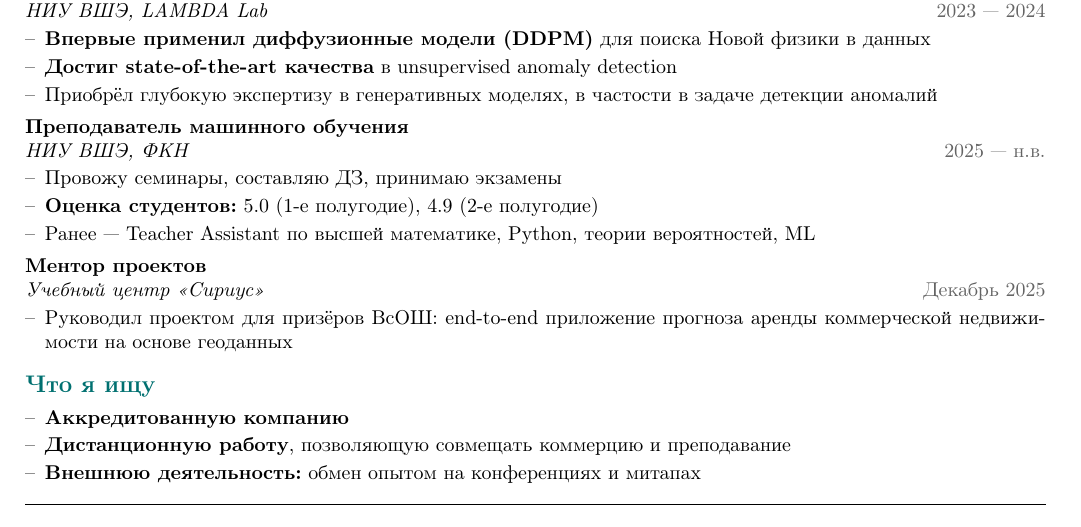
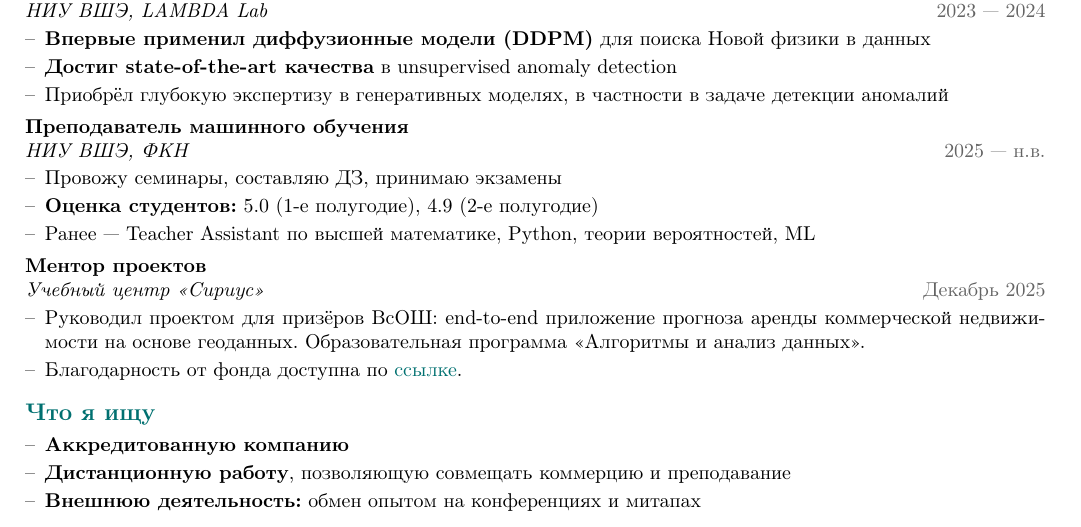
Before and after one commit to necroshine0/cv, a LaTeX CV (cv/main.tex): part of the page, cut so that both start at the same text. Compiled offline with pdfLaTeX.

Commit message:
Update main.tex

```diff
--- a/cv/main.tex
+++ b/cv/main.tex
@@ -113,7 +113,7 @@
 \begin{itemize}
     \item \textbf{Впервые применил диффузионные модели (DDPM)} для поиска Новой физики в данных
     \item \textbf{Достиг state-of-the-art качества} в unsupervised anomaly detection
-    \item Приобрёл глубокую экспертизу в генеративных моделях, в частости в задаче детекции аномалий
+    \item Приобрёл глубокую экспертизу в генеративных моделях, в частности в задаче детекции аномалий
 \end{itemize}
 
 \vspace{2pt}
@@ -129,7 +129,8 @@
 \noindent\textbf{Ментор проектов}\\
 \textit{Учебный центр «Сириус»} \hfill \textcolor{darkgray}{Декабрь 2025}
 \begin{itemize}
-    \item Руководил проектом для призёров ВсОШ: end-to-end приложение прогноза аренды коммерческой недвижимости на основе геоданных
+    \item Руководил проектом для призёров ВсОШ: end-to-end приложение прогноза аренды коммерческой недвижимости на основе геоданных. Образовательная программа «Алгоритмы и анализ данных».
+    \item Благодарность от фонда доступна по \href{https://drive.google.com/file/d/1DIMJdSLokiNv5MKVgUTep--zkdSX7Q2H/view}{\color{accent}ссылке}.
 \end{itemize}
 
 % ========== ИССЛЕДОВАТЕЛЬСКИЕ ПРОЕКТЫ ==========
```
